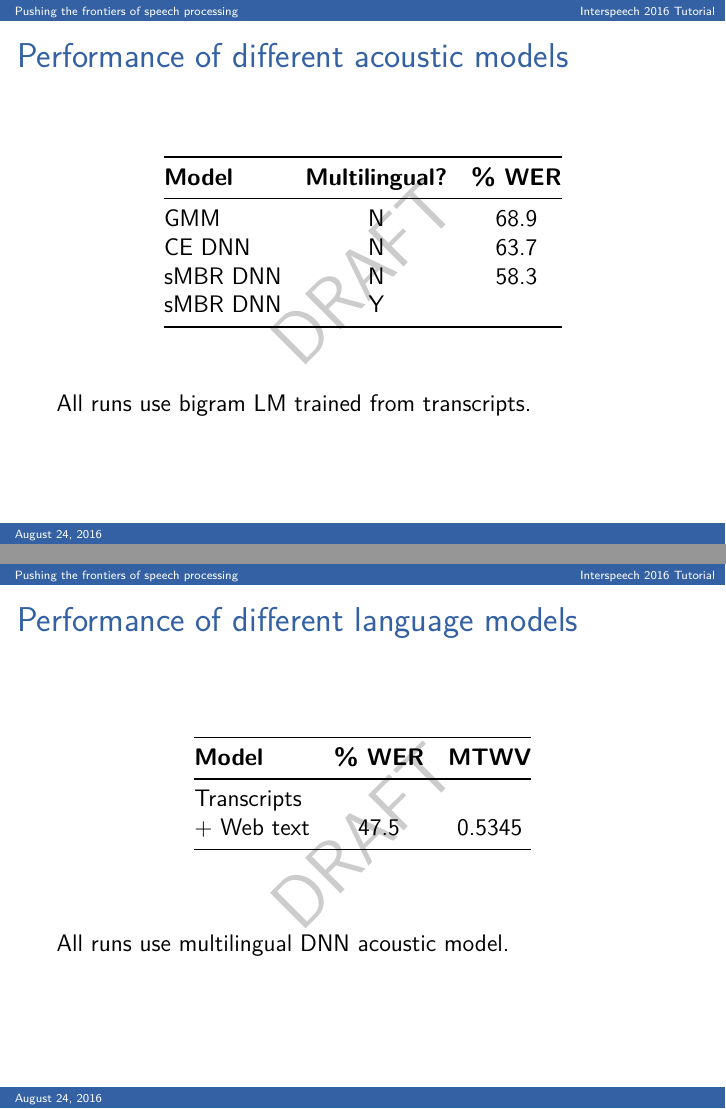
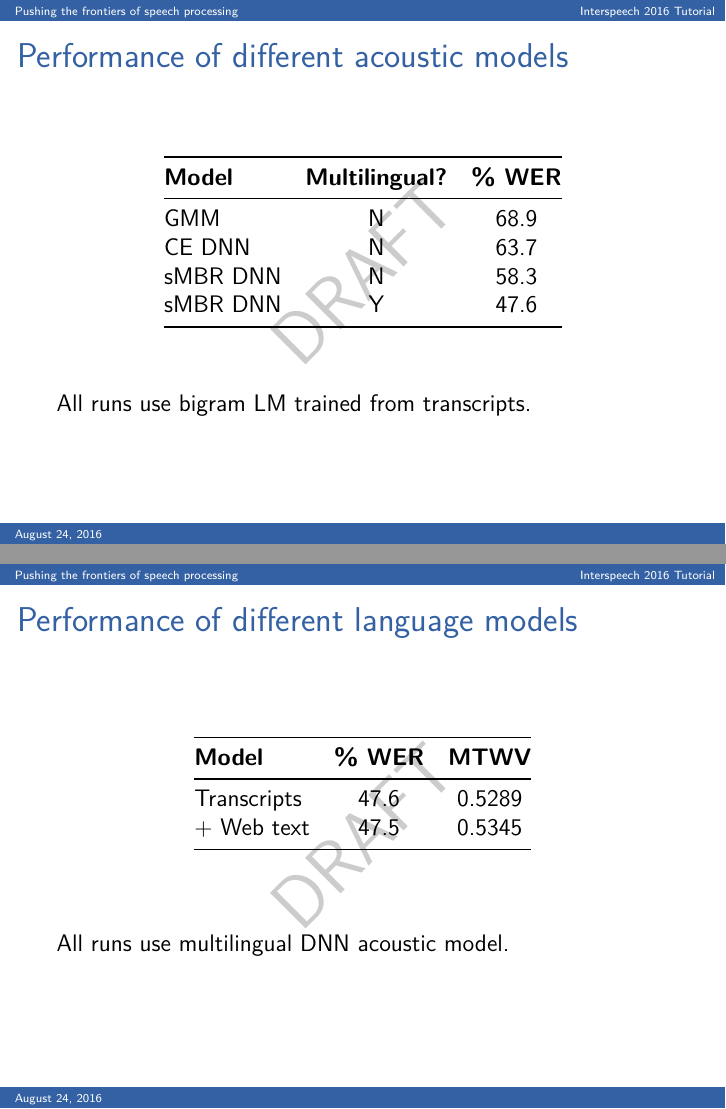
Before and after one commit to bedk/IS2016-Tutorial, LaTeX slides (main.tex, which reads new-language.tex): pages 78 and 79 of 99, joined at a grey line. Compiled offline with pdfLaTeX.

Commit message:
First draft of new languages is done.

```diff
--- a/main.tex
+++ b/main.tex
@@ -5,8 +5,9 @@
 \usepackage{lmodern}
 
 \usepackage[T1]{fontenc}
-\hypersetup{colorlinks,linkcolor=,urlcolor=links}
+% ,linkcolor=,urlcolor=links}
 \usepackage{hyperref}
+\hypersetup{colorlinks}
 
 \usetheme{IS2012Tutorial}
 \input{math_definition.tex}
--- a/new-language.tex
+++ b/new-language.tex
@@ -850,7 +850,7 @@ In these cases, a WFST framework is the best approach.
   GMM      & N & 68.9 \\
   CE DNN   & N & 63.7 \\
   sMBR DNN & N & 58.3 \\
-  sMBR DNN & Y &      \\ \bottomrule
+  sMBR DNN & Y & 47.6 \\ \bottomrule
   \end{tabular}
   \vfill
   \raggedright
@@ -861,7 +861,7 @@ In these cases, a WFST framework is the best approach.
   \centering
   \begin{tabular}{@{}lcc@{}} \toprule
   {\bf Model} & {\bf \% WER} & {\bf MTWV} \\ \midrule
-  Transcripts & & \\
+  Transcripts & 47.6 & 0.5289 \\
   + Web text  & 47.5 & 0.5345 \\ \bottomrule
   \end{tabular}
   \vfill
```
